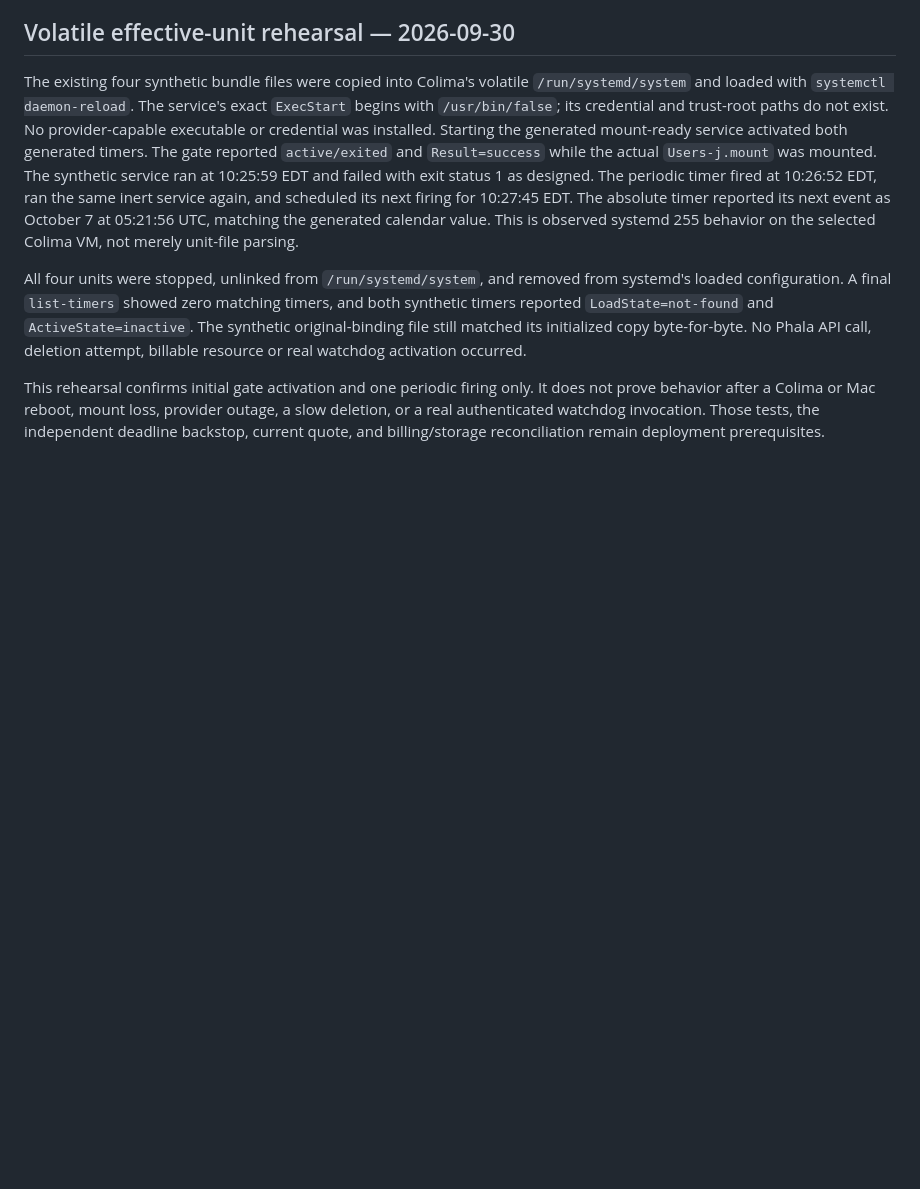
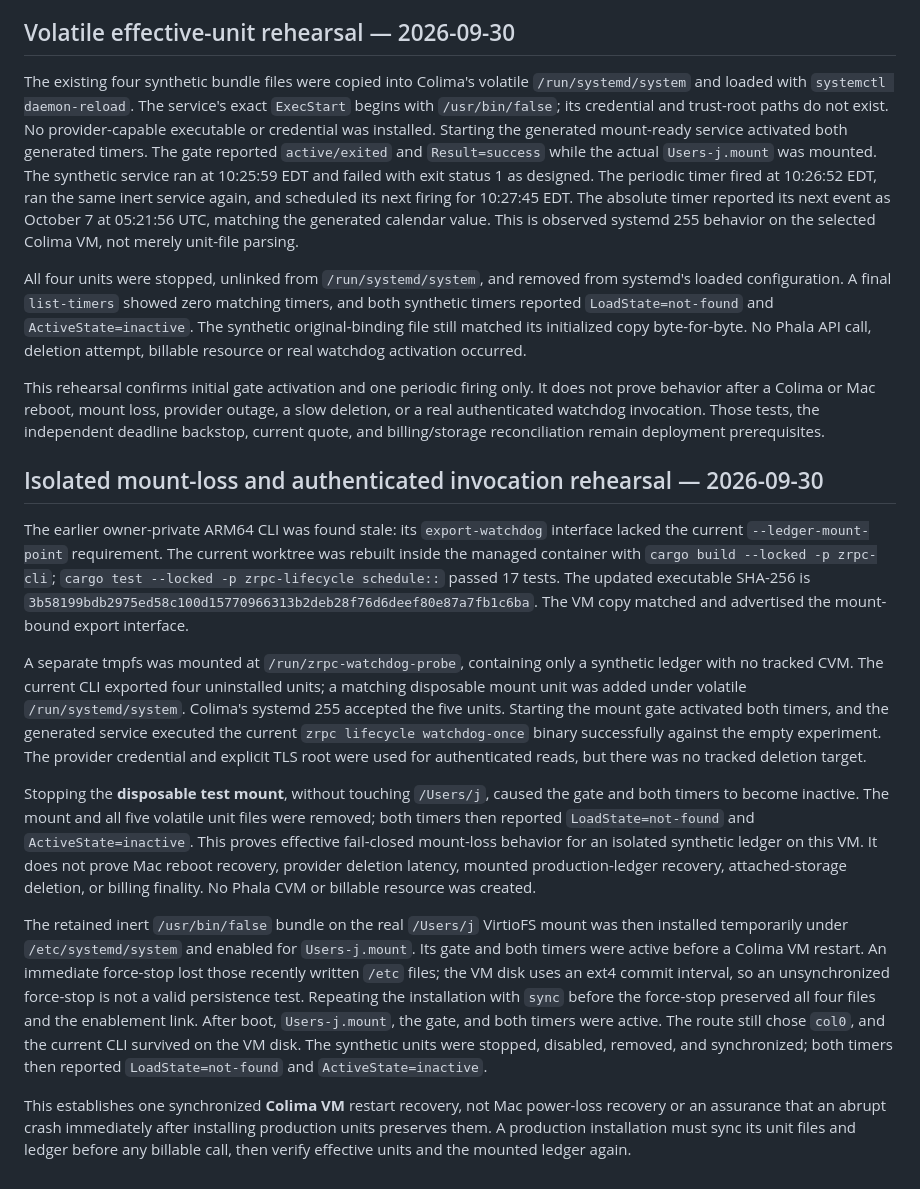
Before and after one commit to tamnys/ZECret-Service, a Markdown page: records/phala-watchdog-host-preflight.md, the part around the change. Drawn GitHub-style; blank space fills up the shorter version.

Commit message:
Record Colima watchdog mount and reboot rehearsals

```diff
--- a/records/phala-watchdog-host-preflight.md
+++ b/records/phala-watchdog-host-preflight.md
@@ -111,3 +111,49 @@ It does not prove behavior after a Colima or Mac reboot, mount loss, provider
 outage, a slow deletion, or a real authenticated watchdog invocation. Those
 tests, the independent deadline backstop, current quote, and billing/storage
 reconciliation remain deployment prerequisites.
+
+## Isolated mount-loss and authenticated invocation rehearsal — 2026-09-30
+
+The earlier owner-private ARM64 CLI was found stale: its `export-watchdog`
+interface lacked the current `--ledger-mount-point` requirement. The current
+worktree was rebuilt inside the managed container with `cargo build --locked
+-p zrpc-cli`; `cargo test --locked -p zrpc-lifecycle schedule::` passed 17
+tests. The updated executable SHA-256 is
+`3b58199bdb2975ed58c100d15770966313b2deb28f76d6deef80e87a7fb1c6ba`.
+The VM copy matched and advertised the mount-bound export interface.
+
+A separate tmpfs was mounted at `/run/zrpc-watchdog-probe`, containing only a
+synthetic ledger with no tracked CVM. The current CLI exported four uninstalled
+units; a matching disposable mount unit was added under volatile
+`/run/systemd/system`. Colima's systemd 255 accepted the five units. Starting
+the mount gate activated both timers, and the generated service executed the
+current `zrpc lifecycle watchdog-once` binary successfully against the empty
+experiment. The provider credential and explicit TLS root were used for
+authenticated reads, but there was no tracked deletion target.
+
+Stopping the **disposable test mount**, without touching `/Users/j`, caused
+the gate and both timers to become inactive. The mount and all five volatile
+unit files were removed; both timers then reported `LoadState=not-found` and
+`ActiveState=inactive`. This proves effective fail-closed mount-loss behavior
+for an isolated synthetic ledger on this VM. It does not prove Mac reboot
+recovery, provider deletion latency, mounted production-ledger recovery,
+attached-storage deletion, or billing finality. No Phala CVM or billable
+resource was created.
+
+The retained inert `/usr/bin/false` bundle on the real `/Users/j` VirtioFS
+mount was then installed temporarily under `/etc/systemd/system` and enabled
+for `Users-j.mount`. Its gate and both timers were active before a Colima VM
+restart. An immediate force-stop lost those recently written `/etc` files;
+the VM disk uses an ext4 commit interval, so an unsynchronized force-stop is
+not a valid persistence test. Repeating the installation with `sync` before
+the force-stop preserved all four files and the enablement link. After boot,
+`Users-j.mount`, the gate, and both timers were active. The route still chose
+`col0`, and the current CLI survived on the VM disk. The synthetic units were
+stopped, disabled, removed, and synchronized; both timers then reported
+`LoadState=not-found` and `ActiveState=inactive`.
+
+This establishes one synchronized **Colima VM** restart recovery, not Mac
+power-loss recovery or an assurance that an abrupt crash immediately after
+installing production units preserves them. A production installation must
+sync its unit files and ledger before any billable call, then verify effective
+units and the mounted ledger again.
```
Also changed, not shown: records/phala-preview-operator-packet.md (+1 -1 lines).
